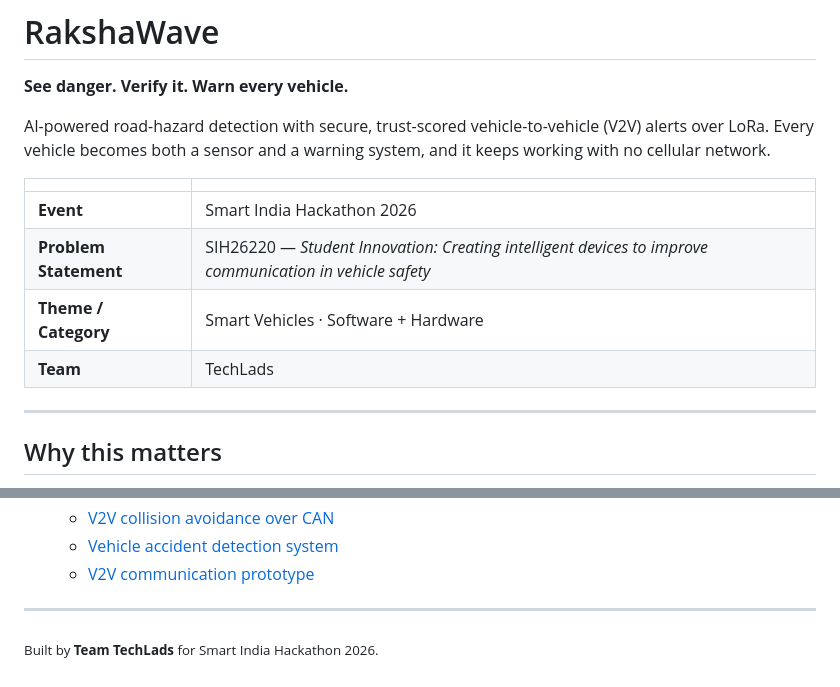
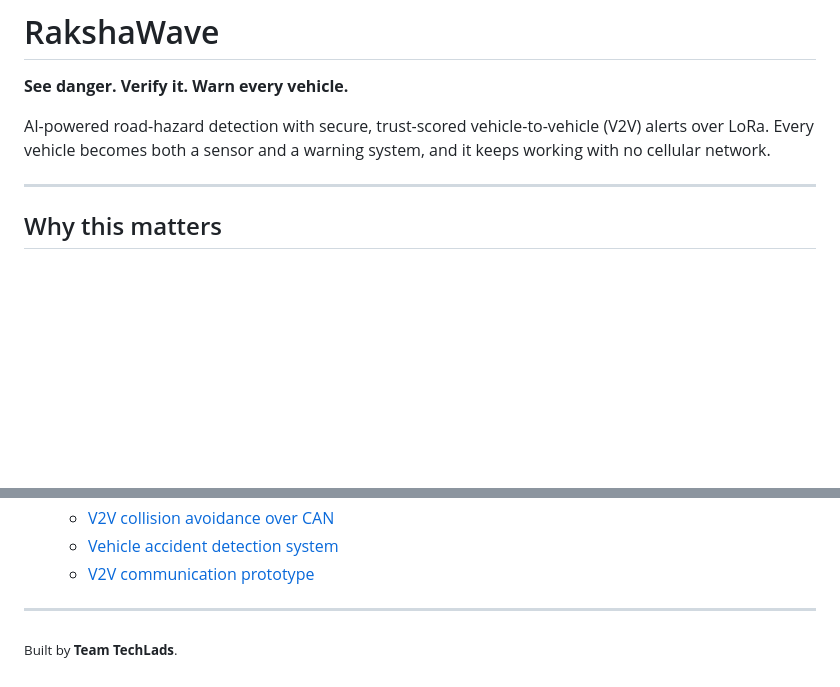
Before and after one commit to uditplayz/rakshawave-main-repo, a Markdown page: README.md, 2 parts joined by grey strips. GitHub-like rendering; blank space fills up the shorter version.

```diff
--- a/README.md
+++ b/README.md
@@ -3,13 +3,6 @@
 **See danger. Verify it. Warn every vehicle.**
 
 AI-powered road-hazard detection with secure, trust-scored vehicle-to-vehicle (V2V) alerts over LoRa. Every vehicle becomes both a sensor and a warning system, and it keeps working with no cellular network.
-
-| | |
-|---|---|
-| **Event** | Smart India Hackathon 2026 |
-| **Problem Statement** | SIH26220 — *Student Innovation: Creating intelligent devices to improve communication in vehicle safety* |
-| **Theme / Category** | Smart Vehicles · Software + Hardware |
-| **Team** | TechLads |
 
 ---
 
@@ -213,4 +206,4 @@ pytest    # unit tests for fusion, WiMesh protocol, mesh clustering, emergency e
 
 ---
 
-<sub>Built by **Team TechLads** for Smart India Hackathon 2026.</sub>
+<sub>Built by **Team TechLads**.</sub>
```
